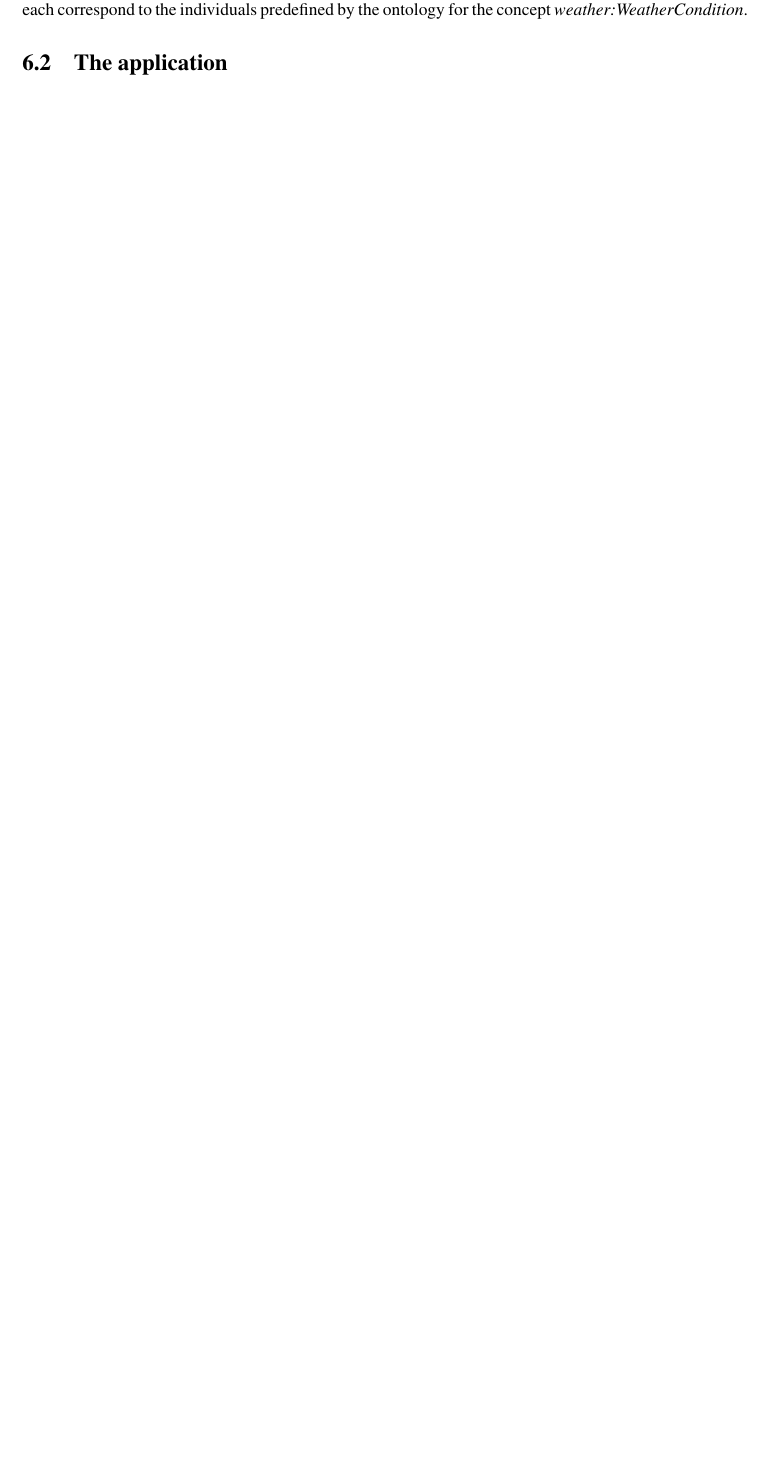
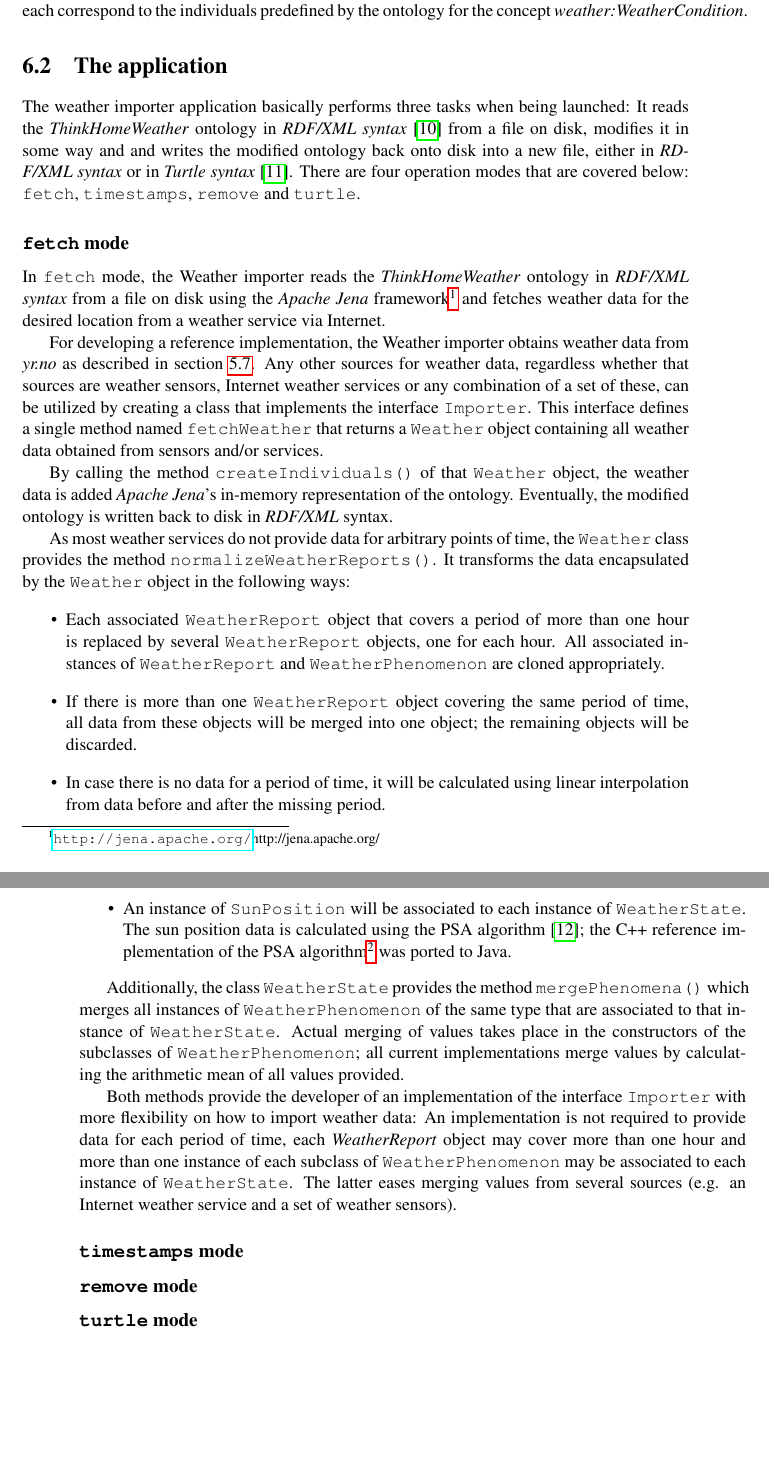
Before and after one commit to paulchen/master-thesis, a LaTeX thesis (thesis/thesis.tex, which reads thesis/chapters/weather_importer.tex): part of page 75 of 79 before the commit and two parts of pages 75 and 76 of 80 after it, the two joined at a grey line, cut so that both start at the same text, the shorter picture padded with empty space. Compiled offline with pdfLaTeX.

Commit message:
more text

```diff
--- a/thesis/chapters/weather_importer.tex
+++ b/thesis/chapters/weather_importer.tex
@@ -40,13 +40,43 @@ Additionally, there is an enumeration named \texttt{WeatherConditions} having va
 \section{The application}
 \label{sec:importer_application}
 
+The weather importer application basically performs three tasks when being launched: It reads the \thinkhomeweather ontology in \emph{RDF/XML syntax}\cite{RDF_XML} from a file on disk, modifies it in some way and and writes the modified ontology back onto disk into a new file, either in \emph{RDF/XML syntax} or in \emph{Turtle syntax} \cite{Turtle}. There are four operation modes that are covered below: \texttt{fetch}, \texttt{timestamps}, \texttt{remove} and \texttt{turtle}.
+
+\subsection{\texttt{fetch} mode}
+
+In \texttt{fetch} mode, the Weather importer reads the \thinkhomeweather ontology in \emph{RDF/XML syntax} from a file on disk using the \emph{Apache Jena} framework\footnote{\url{http://jena.apache.org/}{http://jena.apache.org/}} and fetches weather data for the desired location from a weather service via Internet.
+
+For developing a reference implementation, the Weather importer obtains weather data from \emph{yr.no} as described in section \ref{subsec:weather_data_yr_no}. Any other sources for weather data, regardless whether that sources are weather sensors, Internet weather services or any combination of a set of these, can be utilized by creating a class that implements the interface \texttt{Importer}. This interface defines a single method named \texttt{fetchWeather} that returns a \texttt{Weather} object containing all weather data obtained from sensors and/or services.
+
+By calling the method \texttt{createIndividuals()} of that \texttt{Weather} object, the weather data is added \emph{Apache Jena}'s in-memory representation of the ontology. Eventually, the modified ontology is written back to disk in \emph{RDF/XML} syntax.
+
+% TODO reference for linear interpolation?
+% TODO from Wikipedia (http://en.wikipedia.org/wiki/Linear_interpolation): Meijering, Erik (2002), "A chronology of interpolation: from ancient astronomy to modern signal and image processing", Proceedings of the IEEE 90 (3): 319–342, doi:10.1109/5.993400. (http://ieeexplore.ieee.org/xpl/articleDetails.jsp?arnumber=993400)
+As most weather services do not provide data for arbitrary points of time, the \texttt{Weather} class provides the method \texttt{normalizeWeatherReports()}. It transforms the data encapsulated by the \texttt{Weather} object in the following ways:
+\begin{itemize}
+  \item Each associated \texttt{WeatherReport} object that covers a period of more than one hour is replaced by several \texttt{WeatherReport} objects, one for each hour. All associated instances of \texttt{WeatherReport} and \texttt{WeatherPhenomenon} are cloned appropriately.
+  \item If there is more than one \texttt{WeatherReport} object covering the same period of time, all data from these objects will be merged into one object; the remaining objects will be discarded.
+  \item In case there is no data for a period of time, it will be calculated using linear interpolation from data before and after the missing period.
+  \item An instance of \texttt{SunPosition} will be associated to each instance of \texttt{WeatherState}. The sun position data is calculated using the PSA algorithm \cite{PSA_algorithm}; the C++ reference implementation of the PSA algorithm\footnote{\href{http://www.psa.es/sdg/sunpos.htm}{http://www.psa.es/sdg/sunpos.htm}} was ported to Java.
+\end{itemize}
+
+% TODO reference for arithmetic mean?
+Additionally, the class \texttt{WeatherState} provides the method \texttt{mergePhenomena()} which merges all instances of \texttt{WeatherPhenomenon} of the same type that are associated to that instance of \texttt{WeatherState}. Actual merging of values takes place in the constructors of the subclasses of \texttt{WeatherPhenomenon}; all current implementations merge values by calculating the arithmetic mean of all values provided.
+
+Both methods provide the developer of an implementation of the interface \texttt{Importer} with more flexibility on how to import weather data: An implementation is not required to provide data for each period of time, each \emph{WeatherReport} object may cover more than one hour and more than one instance of each subclass of \texttt{WeatherPhenomenon} may be associated to each instance of \texttt{WeatherState}. The latter eases merging values from several sources (e.g. an Internet weather service and a set of weather sensors).
+
+
+\subsection{\texttt{timestamps} mode}
+
+\subsection{\texttt{remove} mode}
+
+\subsection{\texttt{turtle} mode}
+
 % ant, jena, pellet -- tested with which versions at the time of writing?
 
 % unit testing: junit, cobertura; test coverage - what is tested, what is omitted
 
 % property file
-
-% data model: UML class diagram, package diagram? describe
 
 % mention javadoc
 
```
Also changed, not shown: thesis/references.bib (+29 -0 lines), thesis/chapters/weather_importer.tex (2 more changed lines).
